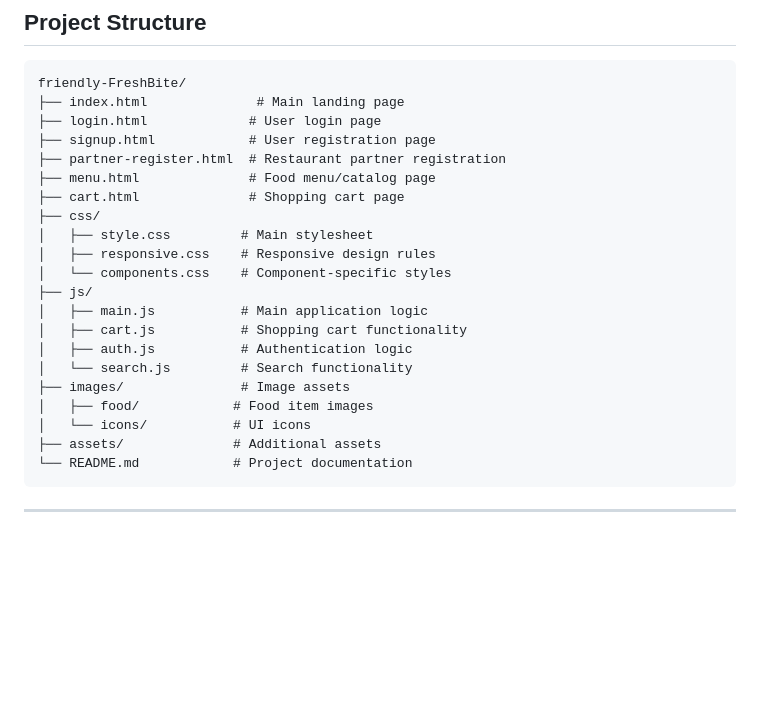
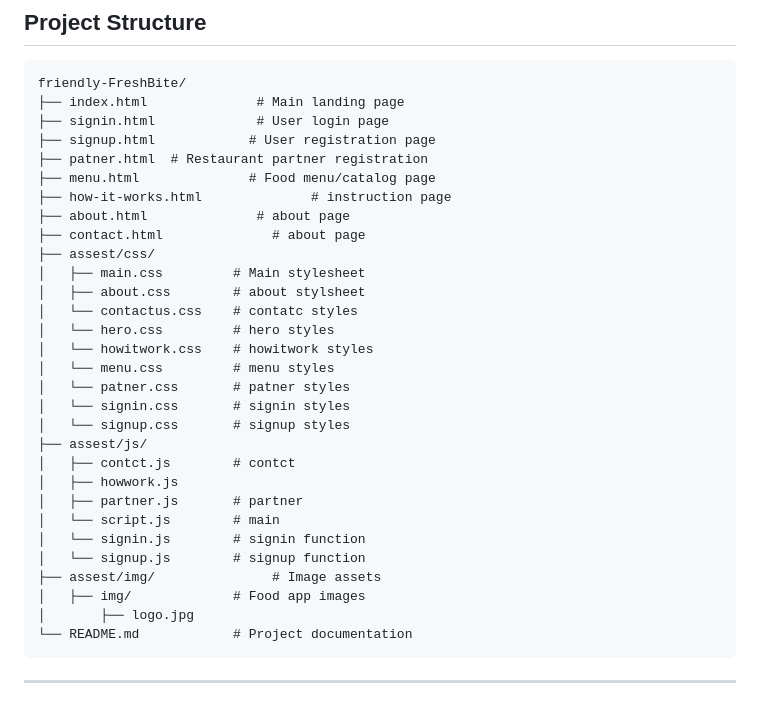
Before and after one commit to UdaraIrunika/friendly-FreshBite, a Markdown page: README.md, the part around the change. Drawn GitHub-style; blank space fills up the shorter version.

Commit message:
Revise file structure and add new HTML and CSS files
Updated file names and added new pages and assets.

````diff
--- a/README.md
+++ b/README.md
@@ -100,24 +100,33 @@ FreshBite is a comprehensive food delivery platform **template** that provides a
 ```
 friendly-FreshBite/
 ├── index.html              # Main landing page
-├── login.html             # User login page
+├── signin.html             # User login page
 ├── signup.html            # User registration page
-├── partner-register.html  # Restaurant partner registration
+├── patner.html  # Restaurant partner registration
 ├── menu.html              # Food menu/catalog page
-├── cart.html              # Shopping cart page
-├── css/
-│   ├── style.css         # Main stylesheet
-│   ├── responsive.css    # Responsive design rules
-│   └── components.css    # Component-specific styles
-├── js/
-│   ├── main.js           # Main application logic
-│   ├── cart.js           # Shopping cart functionality
-│   ├── auth.js           # Authentication logic
-│   └── search.js         # Search functionality
-├── images/               # Image assets
-│   ├── food/            # Food item images
-│   └── icons/           # UI icons
-├── assets/              # Additional assets
+├── how-it-works.html              # instruction page
+├── about.html              # about page
+├── contact.html              # about page
+├── assest/css/
+│   ├── main.css         # Main stylesheet
+│   ├── about.css        # about stylsheet
+│   └── contactus.css    # contatc styles
+│   └── hero.css         # hero styles
+│   └── howitwork.css    # howitwork styles
+│   └── menu.css         # menu styles
+│   └── patner.css       # patner styles
+│   └── signin.css       # signin styles
+│   └── signup.css       # signup styles
+├── assest/js/
+│   ├── contct.js        # contct
+│   ├── howwork.js
+│   ├── partner.js       # partner
+│   └── script.js        # main
+│   └── signin.js        # signin function
+│   └── signup.js        # signup function
+├── assest/img/               # Image assets
+│   ├── img/             # Food app images
+│       ├── logo.jpg
 └── README.md            # Project documentation
 ```
 
````
